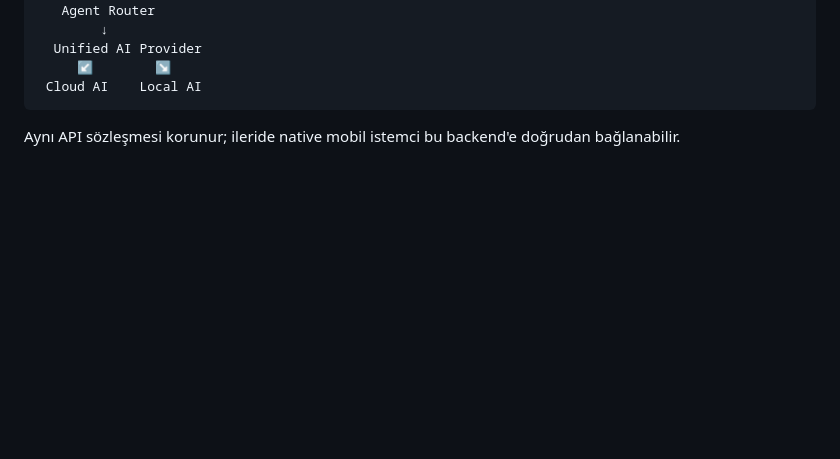
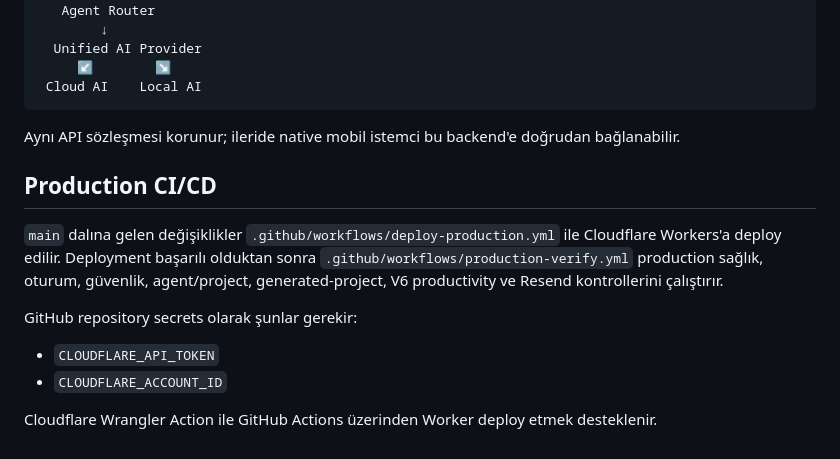
Before and after one commit to perdeson359-design/neyqora, a Markdown page: README.md, the part around the change. GitHub-like rendering; blank space fills up the shorter version.

Commit message:
docs: document production CI/CD requirements

````diff
--- a/README.md
+++ b/README.md
@@ -142,3 +142,15 @@ Mobil PWA / Web / PC
 ```
 
 Aynı API sözleşmesi korunur; ileride native mobil istemci bu backend'e doğrudan bağlanabilir.
+
+
+## Production CI/CD
+
+`main` dalına gelen değişiklikler `.github/workflows/deploy-production.yml` ile Cloudflare Workers'a deploy edilir. Deployment başarılı olduktan sonra `.github/workflows/production-verify.yml` production sağlık, oturum, güvenlik, agent/project, generated-project, V6 productivity ve Resend kontrollerini çalıştırır.
+
+GitHub repository secrets olarak şunlar gerekir:
+
+- `CLOUDFLARE_API_TOKEN`
+- `CLOUDFLARE_ACCOUNT_ID`
+
+Cloudflare Wrangler Action ile GitHub Actions üzerinden Worker deploy etmek desteklenir.
````
